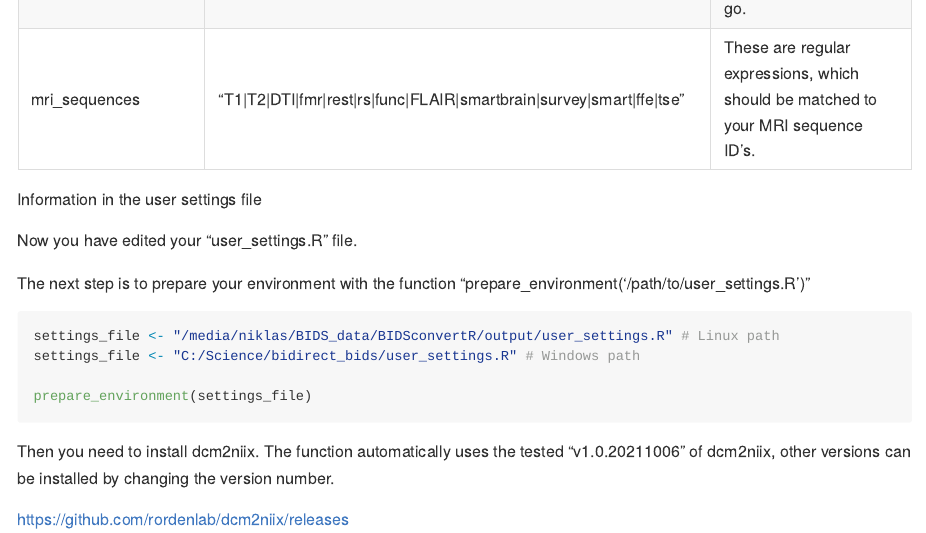
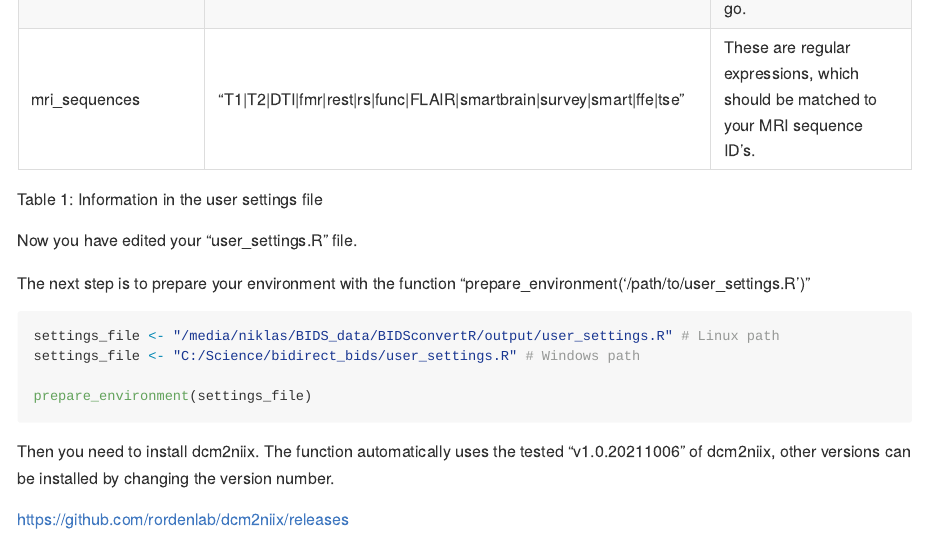
Before and after one commit to wulms/bidsconvertr, an R Markdown document (README.Rmd): the page in a window 1100 px wide, from 1720 px down. Rendered offline with R 4.5, knitr and Pandoc, with nearby package versions; badge pictures from the web are left out.

Commit message:
update README

```diff
--- a/README.Rmd
+++ b/README.Rmd
@@ -96,7 +96,7 @@ Edit the file "user_settings.R" to your needs.
 | mri_sequences        | "T1\|T2\|DTI\|fmr\|rest\|rs\|func\|FLAIR\|smartbrain\|survey\|smart\|ffe\|tse"                                         | These are regular expressions, which should be matched to your MRI sequence ID's.                                                               |
 +----------------------+------------------------------------------------------------------------------------------------------------------------+-------------------------------------------------------------------------------------------------------------------------------------------------+
 
-: Information in the user settings file
+: Table 1: Information in the user settings file
 
 
 Now you have edited your "user_settings.R" file.
```
